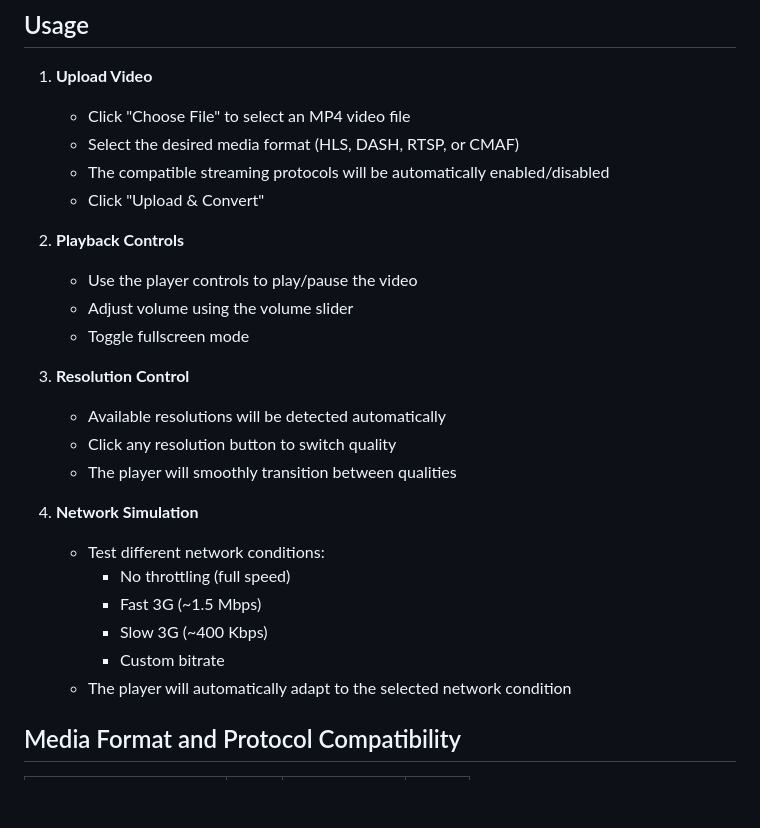
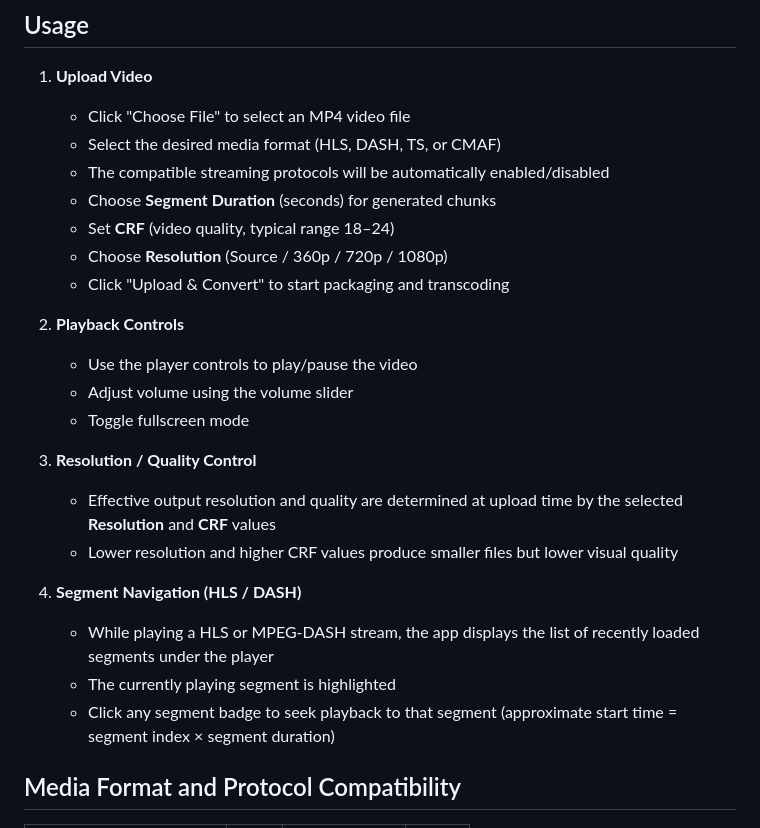
Before and after one commit to YebinLeee/Streaming_project, a Markdown page: README.md, the part around one of its changes. GitHub-like rendering; blank space fills up the shorter version.

```diff
--- a/README.md
+++ b/README.md
@@ -83,27 +89,26 @@ A powerful web application for uploading videos and streaming them using HLS, DA
 
 1. **Upload Video**
    - Click "Choose File" to select an MP4 video file
-   - Select the desired media format (HLS, DASH, RTSP, or CMAF)
+   - Select the desired media format (HLS, DASH, TS, or CMAF)
    - The compatible streaming protocols will be automatically enabled/disabled
-   - Click "Upload & Convert"
+   - Choose **Segment Duration** (seconds) for generated chunks
+   - Set **CRF** (video quality, typical range 18–24)
+   - Choose **Resolution** (Source / 360p / 720p / 1080p)
+   - Click "Upload & Convert" to start packaging and transcoding
 
 2. **Playback Controls**
    - Use the player controls to play/pause the video
    - Adjust volume using the volume slider
    - Toggle fullscreen mode
 
-3. **Resolution Control**
-   - Available resolutions will be detected automatically
-   - Click any resolution button to switch quality
-   - The player will smoothly transition between qualities
+3. **Resolution / Quality Control**
+   - Effective output resolution and quality are determined at upload time by the selected **Resolution** and **CRF** values
+   - Lower resolution and higher CRF values produce smaller files but lower visual quality
 
-4. **Network Simulation**
-   - Test different network conditions:
-     - No throttling (full speed)
-     - Fast 3G (~1.5 Mbps)
-     - Slow 3G (~400 Kbps)
-     - Custom bitrate
-   - The player will automatically adapt to the selected network condition
+4. **Segment Navigation (HLS / DASH)**
+   - While playing a HLS or MPEG-DASH stream, the app displays the list of recently loaded segments under the player
+   - The currently playing segment is highlighted
+   - Click any segment badge to seek playback to that segment (approximate start time = segment index × segment duration)
 
 ## Media Format and Protocol Compatibility
 
```
Also changed, not shown: other parts of README.md (+10 -4 lines), docs/image.png (added), docs/image_view.png (added), docs/view.png (deleted), docs/view_image.png (deleted), 3 other files.
